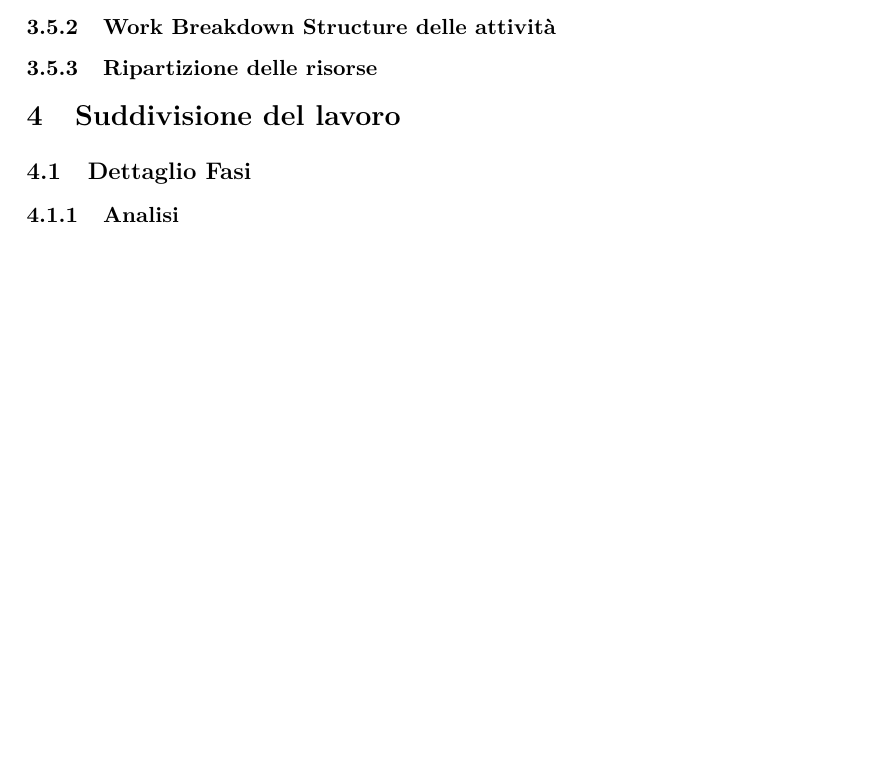
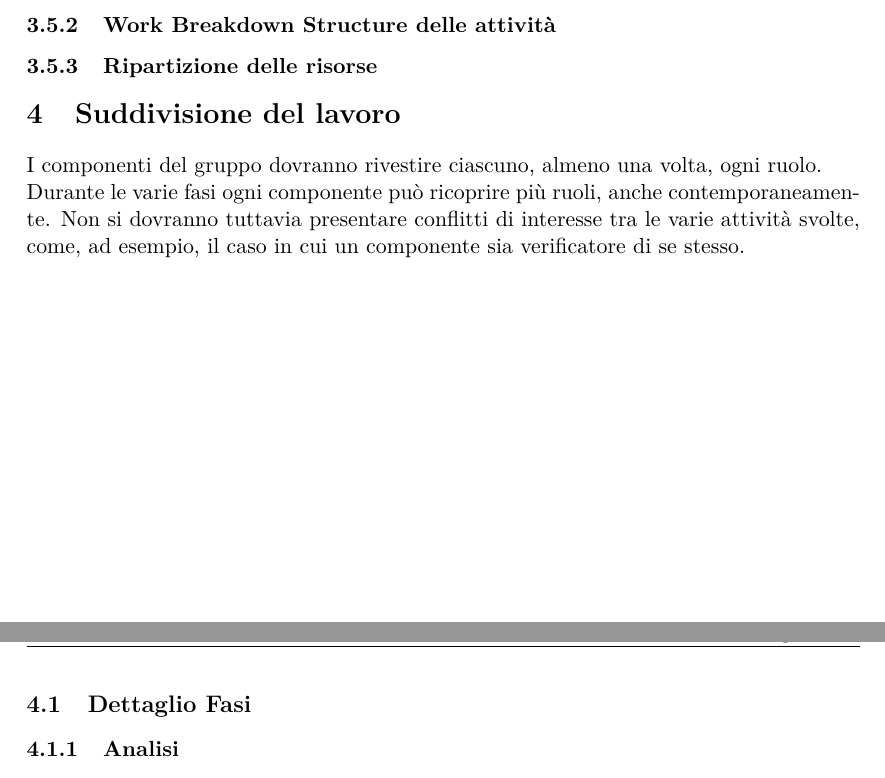
Before and after one commit to SWEetBIT/SWEDesigner---RR, a LaTeX document (Interni/PianoDiProgetto/main.tex, which reads Interni/PianoDiProgetto/res/sections/suddivisione_lavoro.tex): part of page 12 of 12 before the commit and two parts of pages 10 and 11 of 12 after it, the two joined at a grey line, cut so that both start at the same text, the shorter picture padded with empty space. Compiled offline with pdfLaTeX; a LaTeX package or settings file that is missing is left out.

Commit message:
Aggiunte un paio di cosette sul piano di progetto

```diff
--- a/Interni/PianoDiProgetto/res/sections/suddivisione_lavoro.tex
+++ b/Interni/PianoDiProgetto/res/sections/suddivisione_lavoro.tex
@@ -1,4 +1,6 @@
 \section{Suddivisione del lavoro}
+	I componenti del gruppo dovranno rivestire ciascuno, almeno una volta, ogni ruolo. \\
+	Durante le varie fasi ogni componente può ricoprire più ruoli, anche contemporaneamente. Non si dovranno tuttavia presentare conflitti di interesse tra le varie attività svolte, come, ad esempio, il caso in cui un componente sia verificatore di se stesso.
 \subsection{Dettaglio Fasi}
 \subsubsection{Analisi}
 \subsubsection{Analisi di Dettaglio}
```
Also changed, not shown: Interni/PianoDiProgetto/res/sections/prospetto_economico.tex (+2 -0 lines).
